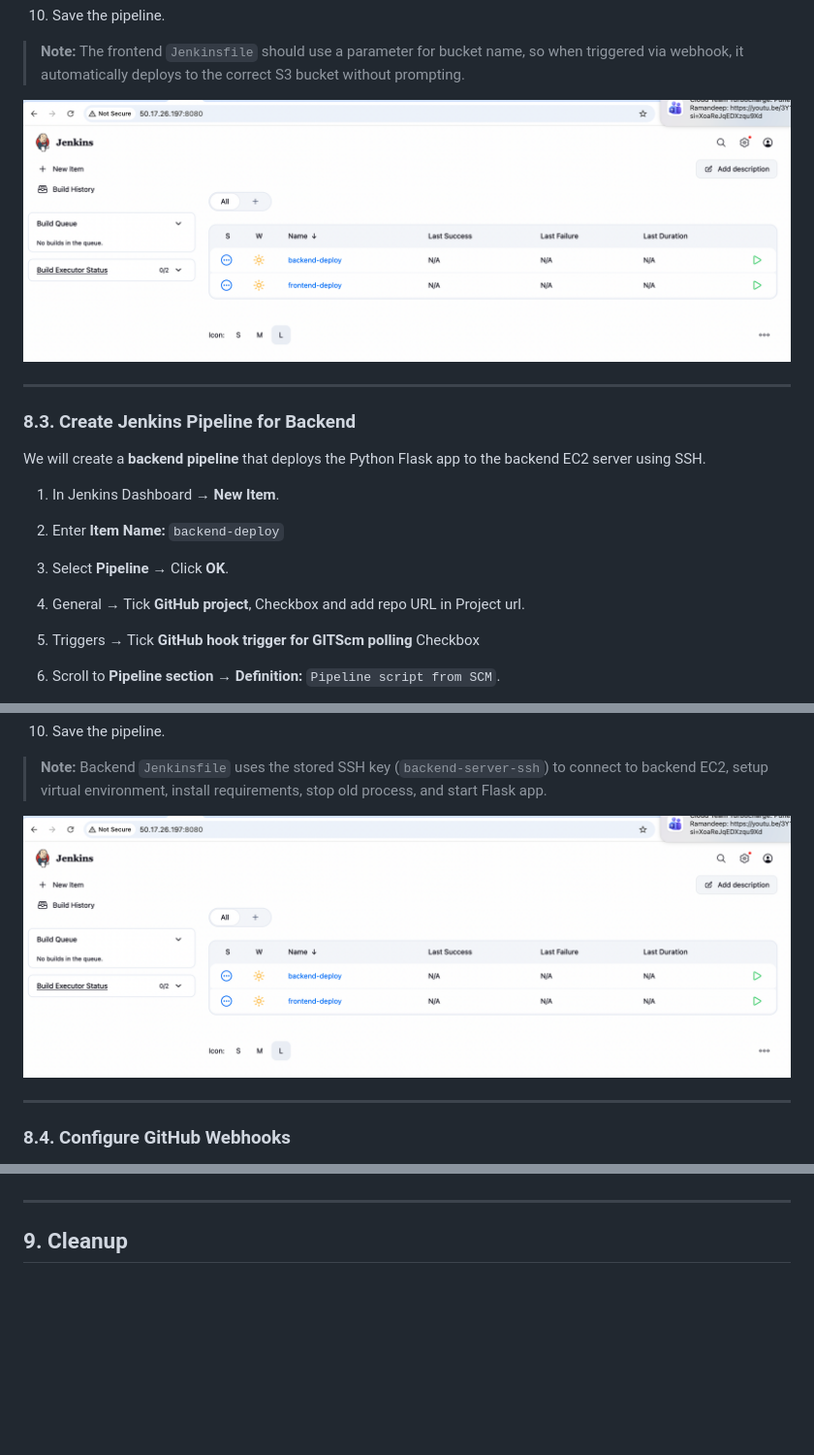
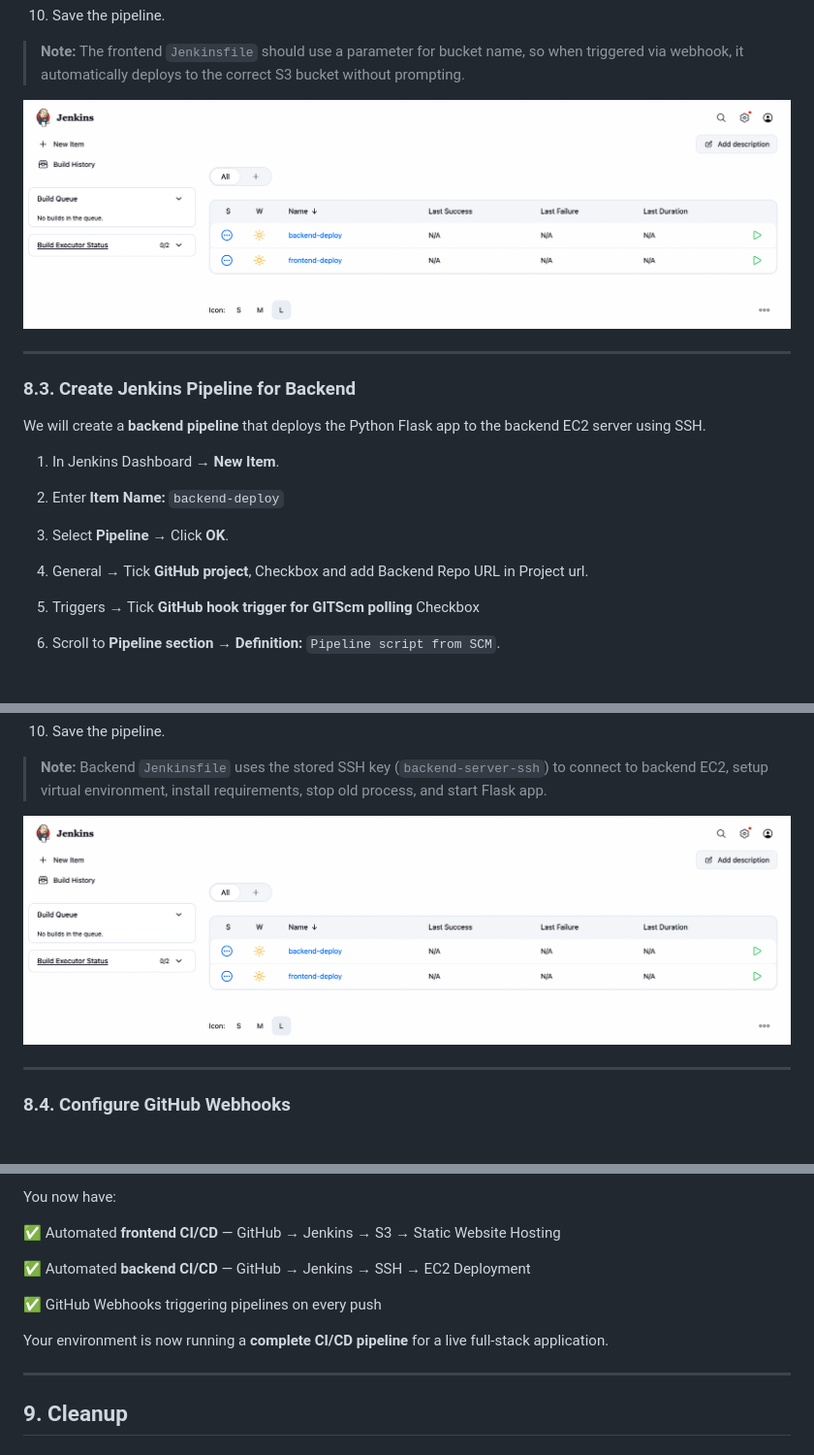
Before and after one commit to shivalkarrahul/ci-cd-workshop, a Markdown page: README.md, 3 parts joined by grey strips. Shown: that part at 97% size. GitHub-like rendering; pictures changed too: artifacts/17-frontend-backend-pipelines.png; blank space fills up the shorter version.

```diff
--- a/README.md
+++ b/README.md
@@ -1225,7 +1237,7 @@ We will create a **backend pipeline** that deploys the Python Flask app to the b
 1. In Jenkins Dashboard → **New Item**.
 2. Enter **Item Name:** `backend-deploy`
 3. Select **Pipeline** → Click **OK**.
-4. General → Tick **GitHub project**, Checkbox and add repo URL in Project url.
+4. General → Tick **GitHub project**, Checkbox and add Backend Repo URL in Project url.
 5. Triggers → Tick **GitHub hook trigger for GITScm polling** Checkbox
 6. Scroll to **Pipeline section → Definition:** `Pipeline script from SCM`.
 7. Select **Git** → Repository URL:
@@ -1351,3 +1480,14 @@ git push origin main
+You now have:
+
+✅ Automated **frontend CI/CD**
+— GitHub → Jenkins → S3 → Static Website Hosting
+
+✅ Automated **backend CI/CD**
+— GitHub → Jenkins → SSH → EC2 Deployment
+
+✅ GitHub Webhooks triggering pipelines on every push
+
+Your environment is now running a **complete CI/CD pipeline** for a live full-stack application.
 
 ---
 
```
Also changed, not shown: other parts of README.md (+197 -68 lines), 3 other files.
